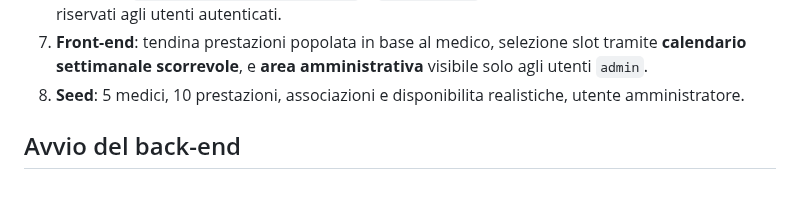
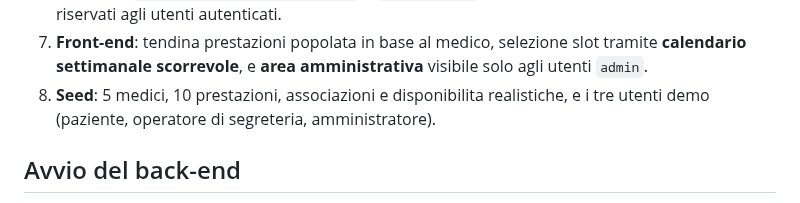
Before and after one commit to giovannicarrino-2802/PW16, a Markdown page: README.md, the part around the change. GitHub-like rendering.

```diff
--- a/README.md
+++ b/README.md
@@ -43,7 +43,8 @@ l'accesso ai dati; le **API** traducono le eccezioni di dominio in codici HTTP.
    selezione slot tramite **calendario settimanale scorrevole**, e **area
    amministrativa** visibile solo agli utenti `admin`.
 8. **Seed**: 5 medici, 10 prestazioni, associazioni e disponibilita
-   realistiche, utente amministratore.
+   realistiche, e i tre utenti demo (paziente, operatore di segreteria,
+   amministratore).
 
 ## Avvio del back-end
 
```
